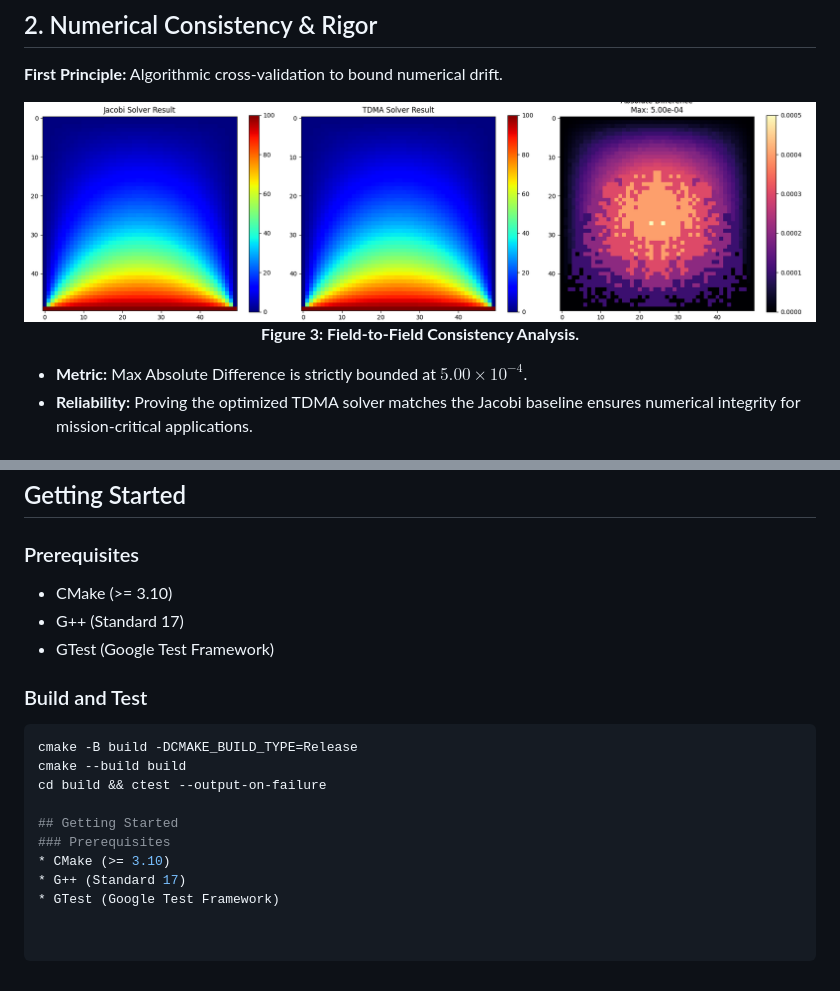
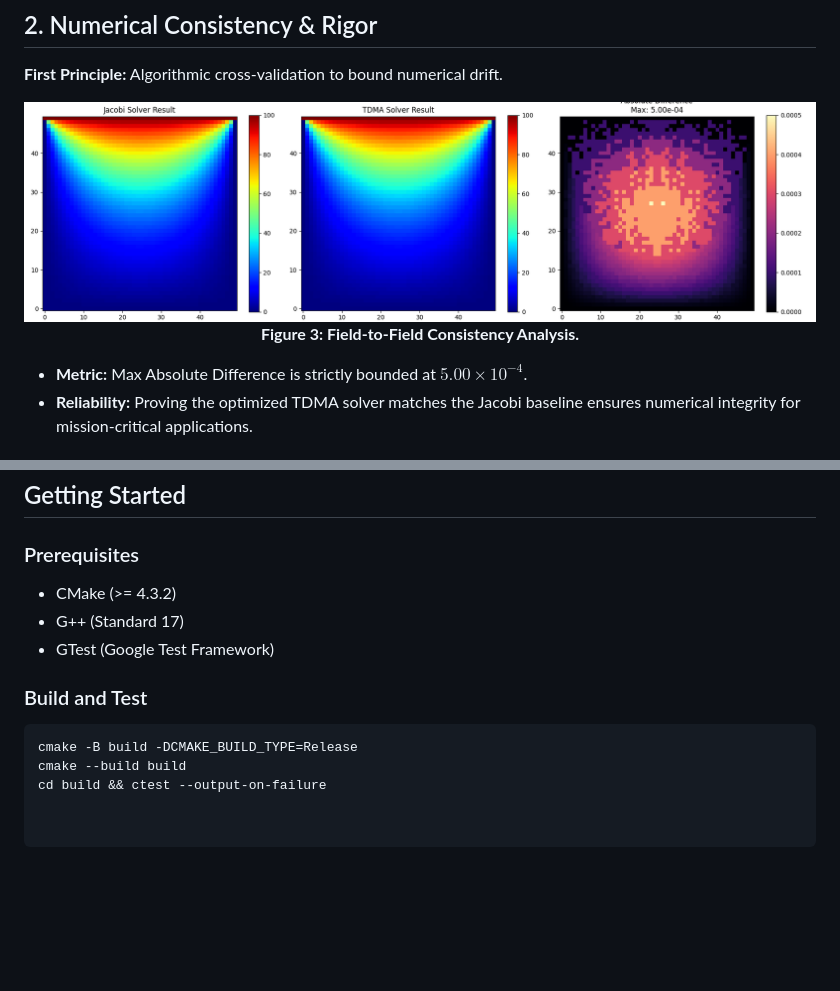
Before and after one commit to william4812/physi-sim, a Markdown page: README.md, 2 parts joined by grey strips. Drawn GitHub-style; pictures changed too: docs/figures/2d_consistency_check.png; blank space fills up the shorter version.

Commit message:
fix(analytics): invert y-axis mapping to match Cartesian coordinates and clean README layout

```diff
--- a/README.md
+++ b/README.md
@@ -33,7 +33,7 @@ A C++/Fortran hybrid simulation suite designed for high-fidelity thermal analysi
   <b>Figure 3: Field-to-Field Consistency Analysis.</b>
 </p>
 
-* **Metric:** Max Absolute Difference is strictly bounded at **$5.00 \times 10^{-4}$**.
+* **Metric:** Max Absolute Difference is strictly bounded at $5.00 \times 10^{-4}$.
 * **Reliability:** Proving the optimized TDMA solver matches the Jacobi baseline ensures numerical integrity for mission-critical applications.
 
 ## 3. Fundamental Physical Validation
@@ -57,7 +57,7 @@ A C++/Fortran hybrid simulation suite designed for high-fidelity thermal analysi
 
 ## Getting Started
 ### Prerequisites
-* CMake (>= 3.10)
+* CMake (>= 4.3.2)
 * G++ (Standard 17)
 * GTest (Google Test Framework)
 
@@ -66,9 +66,3 @@ A C++/Fortran hybrid simulation suite designed for high-fidelity thermal analysi
 cmake -B build -DCMAKE_BUILD_TYPE=Release
 cmake --build build
 cd build && ctest --output-on-failure
-
-## Getting Started
-### Prerequisites
-* CMake (>= 3.10)
-* G++ (Standard 17)
-* GTest (Google Test Framework)
```
Also changed, not shown: 1 other file.
